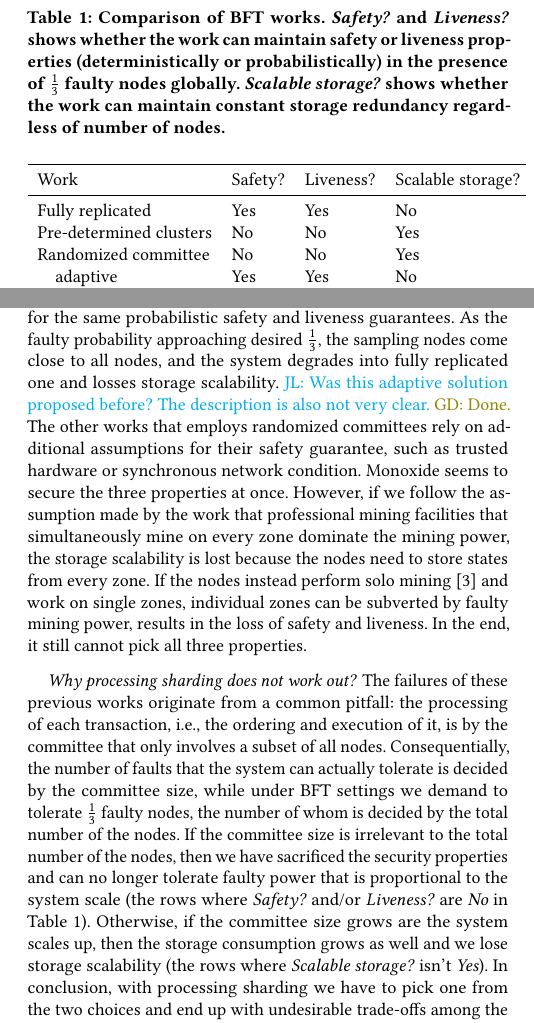
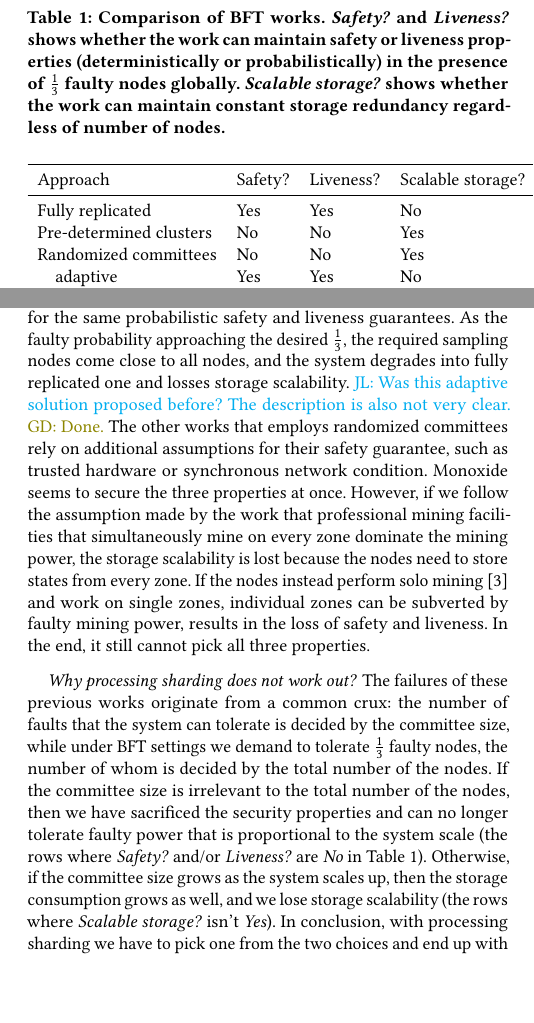
Before and after one commit to sgdxbc/bigbft-paper, a LaTeX document (paper.tex, which reads sections/background.tex): two parts of the columns of pages 3 and 4 of 9, joined at a grey line, cut so that both start at the same text, the shorter picture padded with empty space. Compiled offline with pdfLaTeX; a LaTeX package or settings file that is missing is left out.

Commit message:
bg: Nits

```diff
--- a/sections/background.tex
+++ b/sections/background.tex
@@ -81,16 +81,15 @@ This property would be the key to enable blockchains to operate giant big data s
 \label{tab:compare}
 \begin{tabular}{llll}
     \toprule
-    Work                    & Safety?       & Liveness?     & Scalable storage? \\
+    Approach                & Safety?       & Liveness?     & Scalable storage? \\
     \midrule
     Fully replicated        & Yes           & Yes           & No                \\
     Pre-determined clusters & No            & No            & Yes               \\
-    Randomized committee
-                            & No            & No            & Yes               \\
-    \quad adaptive   & Yes           & Yes           & No                \\
-    \quad synchronous              & Yes           & No            & Suboptimal        \\
+    Randomized committees   & No            & No            & Yes               \\
+    \quad adaptive          & Yes           & Yes           & No                \\
+    \quad synchronous       & Yes           & No            & Suboptimal        \\
     Monoxide                & Yes           & Yes           & No                \\
-    \quad solo mining  & No            & No            & Yes               \\
+    \quad solo mining       & No            & No            & Yes               \\
     \sys                    & Yes           & Yes           & Yes               \\
     \bottomrule
 \end{tabular}
@@ -145,7 +144,7 @@ They can only tolerate a fraction of faulty nodes locally within each cluster, a
 Lifting faulty fraction without adjusting committee size leads to immediate failure on safety and liveness.
 To persist these properties, we have to adaptively increase the committee size according to the actual faulty fraction, ensuring the committees consist of no more than $\frac{1}{3}$ with high probability.
 For example, for a $\frac{1}{4}$ faulty probability sampling \XXX nodes is sufficient, while a $\frac{3}{10}$ faulty probability at least \XXX samplings are required for the same probabilistic safety and liveness guarantees.
-As the faulty probability approaching desired $\frac{1}{3}$, the sampling nodes come close to all nodes, and the system degrades into fully replicated one and losses storage scalability.
+As the faulty probability approaching the desired $\frac{1}{3}$, the required sampling nodes come close to all nodes, and the system degrades into fully replicated one and losses storage scalability.
 % With $\frac{1}{3}$ faulty nodes, randomly sampling fix-sized committees cannot secure honest supermajorities (\ie $\frac{2}{3}$) within them.
 % On the other hand, if we modify the works by adaptively increasing the committee size to cope with higher faulty fraction, while the security is regained, the storage scalability becomes worse, and when the faulty fraction approaches $\frac{1}{3}$ the committee size is close to all the nodes and the works degrade into fully replicated systems.
 \lijl{Was this adaptive solution proposed before? The description is also not very clear.} \gd{Done.}
@@ -168,10 +167,9 @@ In the end, it still cannot pick all three properties.
 % Database transaction workload are also identified to bring inefficient processing to sharded blockchains~\cite{hong2024gridb}.
 
 \paragraph{Why processing sharding does not work out?}
-The failures of these previous works originate from a common pitfall: the processing of each transaction, \ie, the ordering and execution of it, is by the committee that only involves a subset of all nodes.
-Consequentially, the number of faults that the system can actually tolerate is decided by the committee size, while under BFT settings we demand to tolerate $\frac{1}{3}$ faulty nodes, the number of whom is decided by the total number of the nodes.
+The failures of these previous works originate from a common crux: the number of faults that the system can tolerate is decided by the committee size, while under BFT settings we demand to tolerate $\frac{1}{3}$ faulty nodes, the number of whom is decided by the total number of the nodes.
 If the committee size is irrelevant to the total number of the nodes, then we have sacrificed the security properties and can no longer tolerate faulty power that is proportional to the system scale (the rows where \emph{Safety?} and/or \emph{Liveness?} are \emph{No} in \autoref{tab:compare}).
-Otherwise, if the committee size grows are the system scales up, then the storage consumption grows as well and we lose storage scalability (the rows where \emph{Scalable storage?} isn't \emph{Yes}).
+Otherwise, if the committee size grows as the system scales up, then the storage consumption grows as well, and we lose storage scalability (the rows where \emph{Scalable storage?} isn't \emph{Yes}).
 In conclusion, with processing sharding we have to pick one from the two choices and end up with undesirable trade-offs among the properties.
 
 \lijl{Best if we could make some general statements here and explain why partitioning consensus processing will fundamentally impact safety and liveness.} \gd{Done.}
```
Also changed, not shown: sections/background.tex (2 more changed lines).
